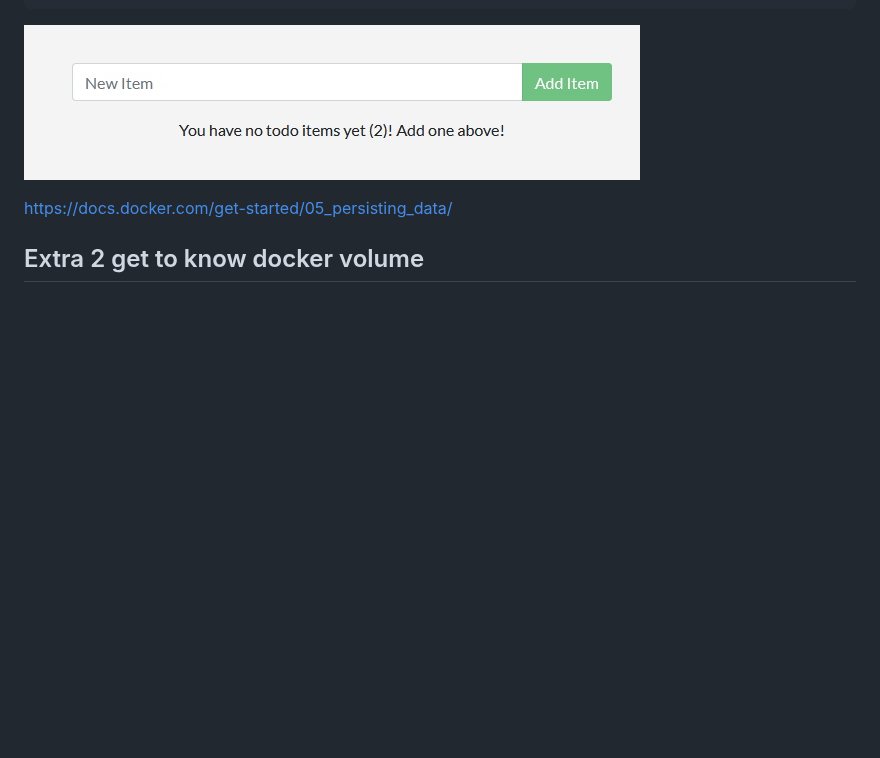
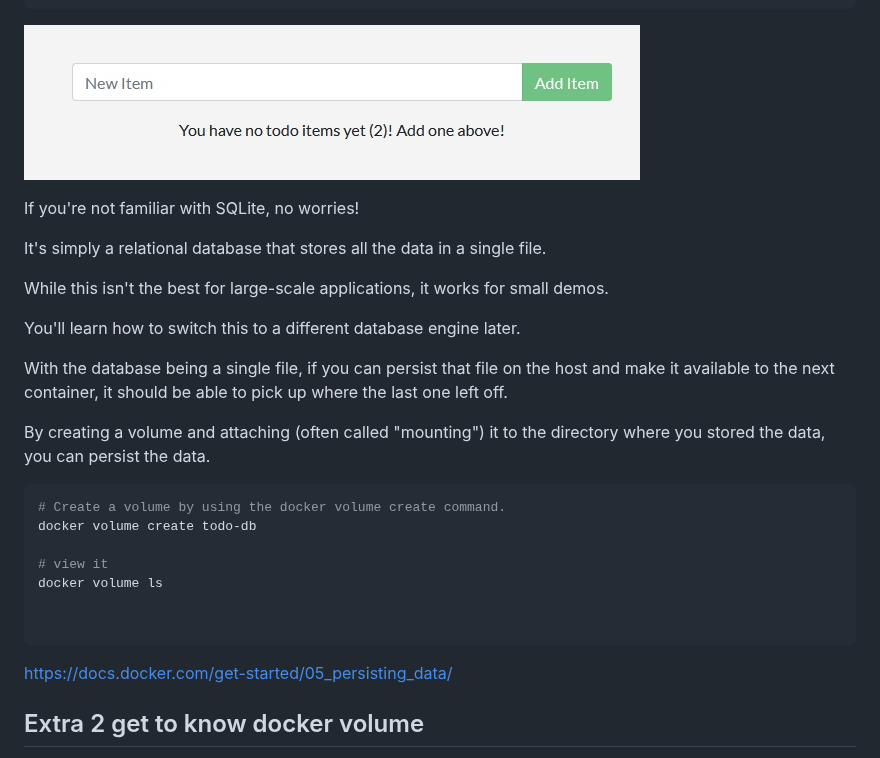
Before and after one commit to spawnmarvel/learning-docker, a Markdown page: 1-getting-started-guide/README.md, the part around the change. Drawn GitHub-style; blank space fills up the shorter version.

Commit message:
getting started

````diff
--- a/1-getting-started-guide/README.md
+++ b/1-getting-started-guide/README.md
@@ -273,6 +273,29 @@ docker start dcbc57bca889
 
 ![App no volume ](https://github.com/spawnmarvel/learning-docker/blob/main/images/app_no_volum.jpg)
 
+
+If you're not familiar with SQLite, no worries!
+
+It's simply a relational database that stores all the data in a single file.
+
+While this isn't the best for large-scale applications, it works for small demos.
+
+You'll learn how to switch this to a different database engine later.
+
+With the database being a single file, if you can persist that file on the host and make it available to the next container, it should be able to pick up where the last one left off.
+
+By creating a volume and attaching (often called "mounting") it to the directory where you stored the data, you can persist the data.
+
+```bash
+# Create a volume by using the docker volume create command.
+docker volume create todo-db
+
+# view it
+docker volume ls
+
+
+```
+
 https://docs.docker.com/get-started/05_persisting_data/
 
 ## Extra 2 get to know docker volume
````
